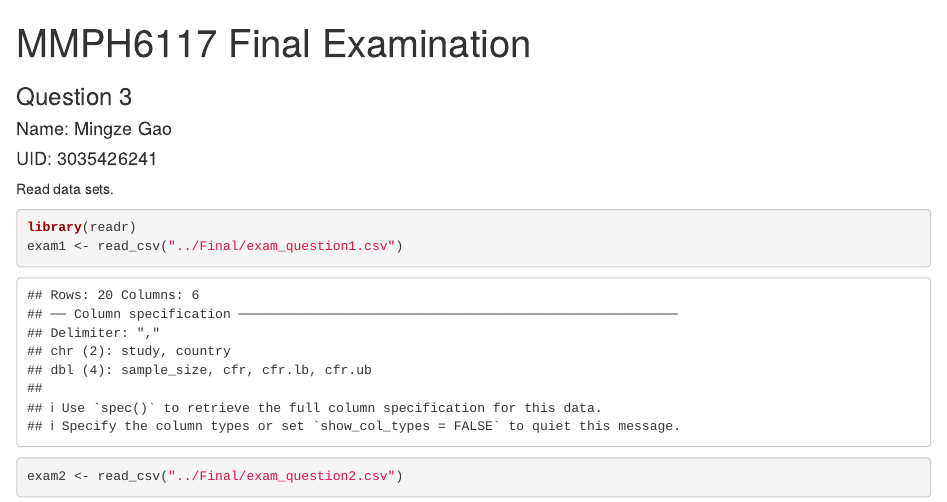
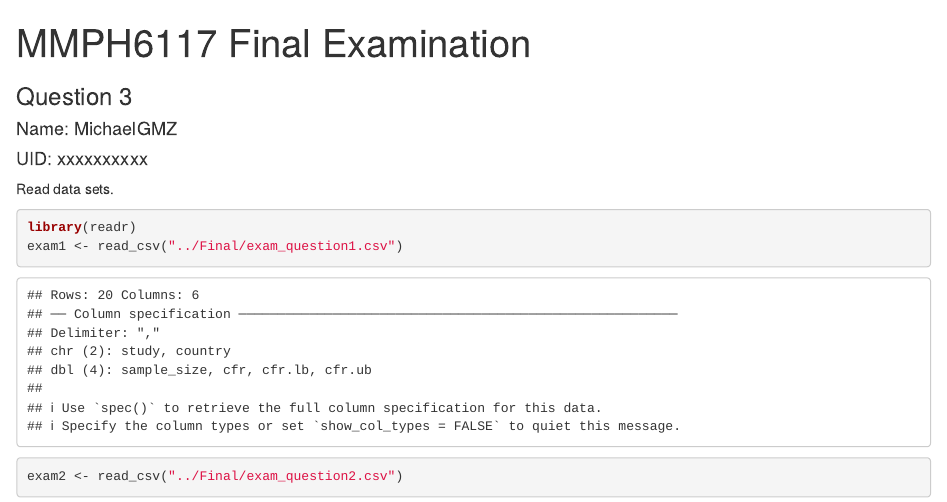
Before and after one commit to michaelgmz/MMPH6117, an R Markdown document (Final/Q3.Rmd): the page in a window 1100 px wide, from its top. Rendered offline with R 4.5, knitr and Pandoc, with nearby package versions.

Commit message:
Update Q3.Rmd

```diff
--- a/Final/Q3.Rmd
+++ b/Final/Q3.Rmd
@@ -1,8 +1,8 @@
 ---
 title: "MMPH6117 Final Examination"
 author:
-- 'Name: Mingze Gao'
-- 'UID: 3035426241'
+- 'Name: MichaelGMZ'
+- 'UID: xxxxxxxxxx'
 subtitle: Question 3
 output:
   word_document: default
```
